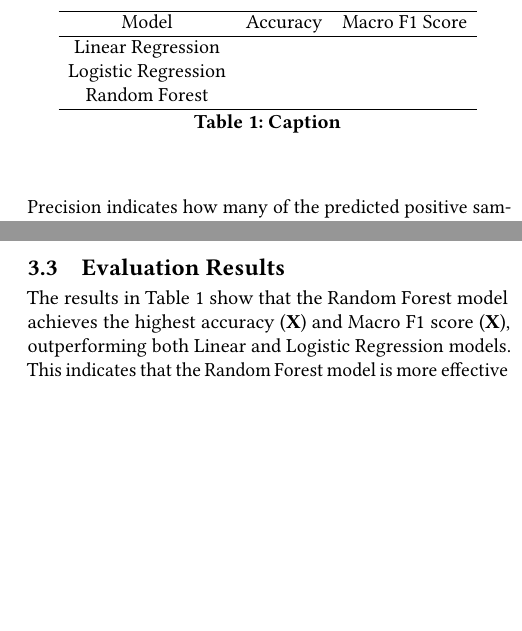
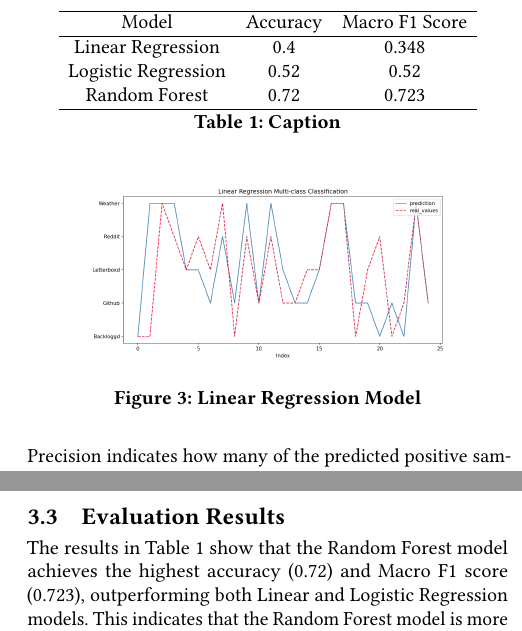
Before and after one commit to printEG27/net-coll400, a LaTeX paper (report.tex): two parts of the columns of page 4 of 5, joined at a grey line, cut so that both start at the same text, the shorter picture padded with empty space. Compiled offline with pdfLaTeX.

Commit message:
Add report.pdf Updated report.tex

```diff
--- a/report.tex
+++ b/report.tex
@@ -40,8 +40,8 @@
 
 \begin{abstract}
     This project addresses the problem of classifying network traffic by its website of origin. The goal of this classification is to improve providers' ability to manage their networks based on users' activity. The traffic records we analyzed come from five websites – Backloggd, Github, Letterboxd, Reddit, and weather.com - and, based on nine characteristics, we classified these records using the Linear Regression, Logistic Regression, and Random Forest machine learning models.  Comprehensive evaluation showed that the
-Random Forest model achieved the highest accuracy (X)
-and Macro F1 score (X), demonstrating its ability to handle
+Random Forest model achieved the highest accuracy (0.72)
+and Macro F1 score (0.723), demonstrating its ability to handle
 complex relationships within the dataset. The project
 contributes to the field of network traffic classification by
 demonstrating the feasibility of integrating machine learning
@@ -272,8 +272,8 @@ mean of precision and recall for each class, and then averaging these scores acr
 
 \subsection{Evaluation Results}
 The results in Table 1 show that the Random Forest model
-achieves the highest accuracy (\textbf{X}) and Macro F1 score
-(\textbf{X}), outperforming both Linear and Logistic Regression
+achieves the highest accuracy (0.72) and Macro F1 score
+(0.723), outperforming both Linear and Logistic Regression
 models. This indicates that the Random Forest model is more
 effective at capturing complex relationships in the data.
 
@@ -283,9 +283,9 @@ effective at capturing complex relationships in the data.
     \hline
         Model & Accuracy  & Macro F1 Score \\
         \hline
-        Linear Regression &  & \\
-        Logistic Regression &  & \\
-       Random Forest &  &  \\
+        Linear Regression &  0.4& 0.348\\
+        Logistic Regression &  0.52& 0.52\\
+       Random Forest &  0.72& 0.723 \\
        \hline
     \end{tabular}
     \caption{Caption}
@@ -301,4 +301,7 @@ The results show that the Random Forest model exhibits
 the closest alignment between predictions and actual values, reinforcing its superior performance observed in the
 quantitative metrics.
 \section{Discussion \& Future Work}
-
+\begin{figure}
+    \centering
+    \includegraphics[width=0.75\linewidth]{linear_regression_plot.png}
+    \caption{Linear Regression Model}
@@ -304,0 +313 @@ quantitative metrics.
+    \caption{Logistic Regression Model}
@@ -304,0 +319 @@ quantitative metrics.
+    \caption{Random Forest Model}
```
Also changed, not shown: report.pdf (added), report.tex (26 more changed lines).
